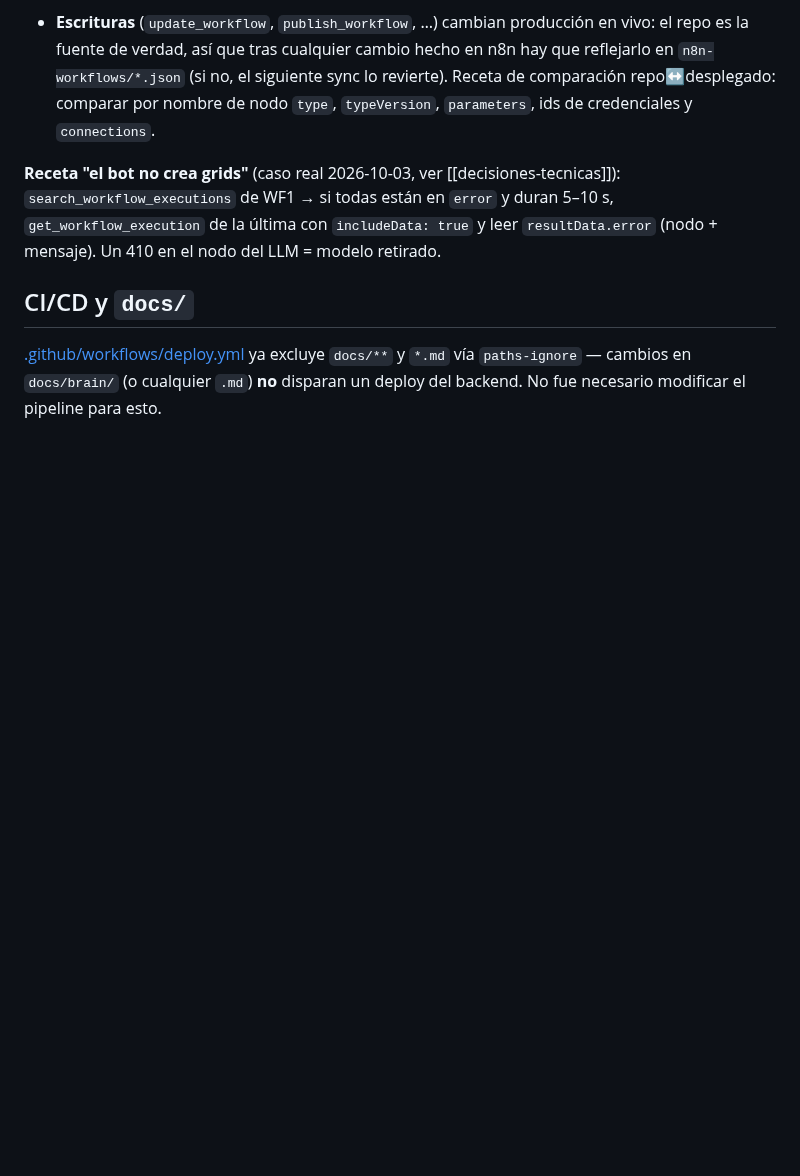
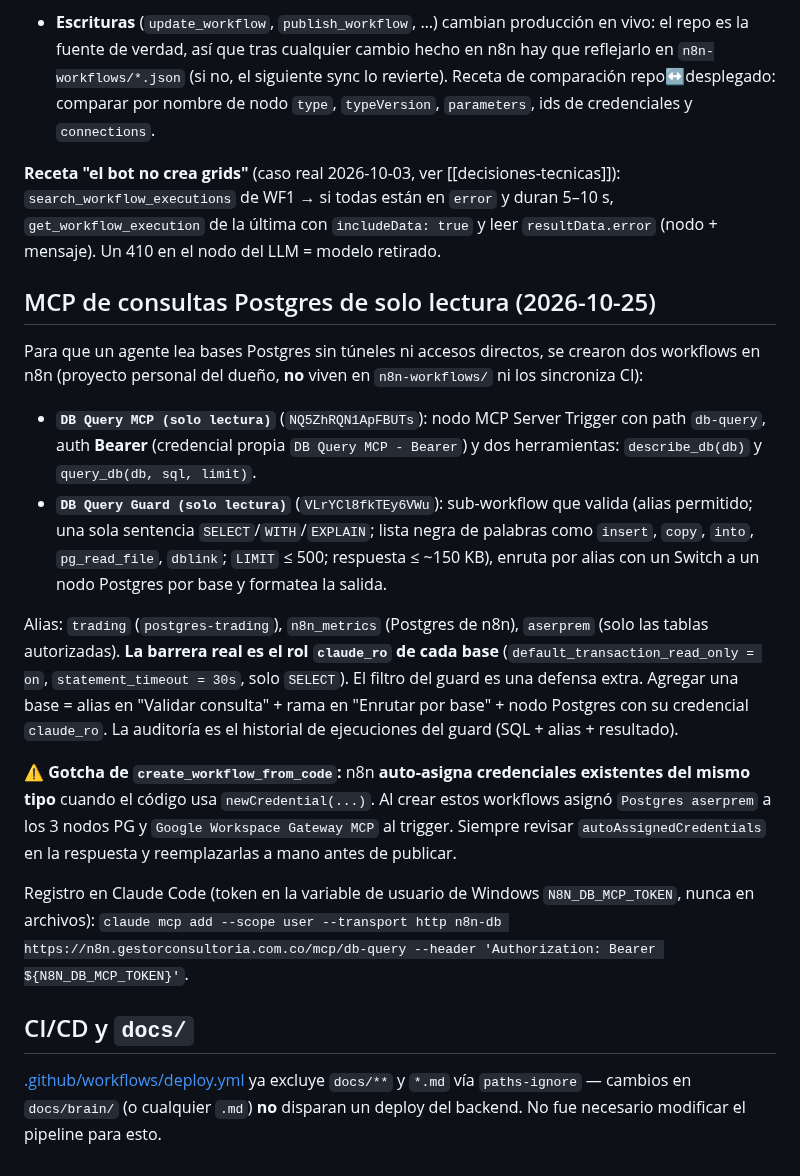
Before and after one commit to Ddnny1973/TRADING, a Markdown page: docs/brain/n8n-sync-y-gotchas.md, the part around one of its changes. GitHub-like rendering; blank space fills up the shorter version.

Commit message:
docs(brain): MCP de consultas Postgres de solo lectura en n8n + gotcha de credenciales auto-asignadas
Co-Authored-By: Claude Opus 5.5 <noreply@anthropic.com>

```diff
--- a/docs/brain/n8n-sync-y-gotchas.md
+++ b/docs/brain/n8n-sync-y-gotchas.md
@@ -106,6 +106,39 @@ en `error` y duran 5–10 s, `get_workflow_execution` de la última con
 `includeData: true` y leer `resultData.error` (nodo + mensaje). Un 410 en el
 nodo del LLM = modelo retirado.
 
+## MCP de consultas Postgres de solo lectura (2026-10-25)
+
+Para que un agente lea bases Postgres sin túneles ni accesos directos, se
+crearon dos workflows en n8n (proyecto personal del dueño, **no** viven en
+`n8n-workflows/` ni los sincroniza CI):
+
+- **`DB Query MCP (solo lectura)`** (`NQ5ZhRQN1ApFBUTs`): nodo MCP Server Trigger
+  con path `db-query`, auth **Bearer** (credencial propia `DB Query MCP - Bearer`)
+  y dos herramientas: `describe_db(db)` y `query_db(db, sql, limit)`.
+- **`DB Query Guard (solo lectura)`** (`VLrYCl8fkTEy6VWu`): sub-workflow que
+  valida (alias permitido; una sola sentencia `SELECT`/`WITH`/`EXPLAIN`; lista
+  negra de palabras como `insert`, `copy`, `into`, `pg_read_file`, `dblink`;
+  `LIMIT` ≤ 500; respuesta ≤ ~150 KB), enruta por alias con un Switch a un nodo
+  Postgres por base y formatea la salida.
+
+Alias: `trading` (`postgres-trading`), `n8n_metrics` (Postgres de n8n),
+`aserprem` (solo las tablas autorizadas). **La barrera real es el rol
+`claude_ro` de cada base** (`default_transaction_read_only = on`,
+`statement_timeout = 30s`, solo `SELECT`). El filtro del guard es una defensa
+extra. Agregar una base = alias en "Validar consulta" + rama en "Enrutar por
+base" + nodo Postgres con su credencial `claude_ro`. La auditoría es el
+historial de ejecuciones del guard (SQL + alias + resultado).
+
+⚠️ **Gotcha de `create_workflow_from_code`:** n8n **auto-asigna credenciales
+existentes del mismo tipo** cuando el código usa `newCredential(...)`. Al crear
+estos workflows asignó `Postgres aserprem` a los 3 nodos PG y `Google Workspace
+Gateway MCP` al trigger. Siempre revisar `autoAssignedCredentials` en la
+respuesta y reemplazarlas a mano antes de publicar.
+
+Registro en Claude Code (token en la variable de usuario de Windows
+`N8N_DB_MCP_TOKEN`, nunca en archivos):
+`claude mcp add --scope user --transport http n8n-db https://n8n.gestorconsultoria.com.co/mcp/db-query --header 'Authorization: Bearer ${N8N_DB_MCP_TOKEN}'`.
+
 ## CI/CD y `docs/`
 
 [.github/workflows/deploy.yml](../../.github/workflows/deploy.yml) ya
```
Also changed, not shown: other parts of docs/brain/n8n-sync-y-gotchas.md (+1 -1 lines).
